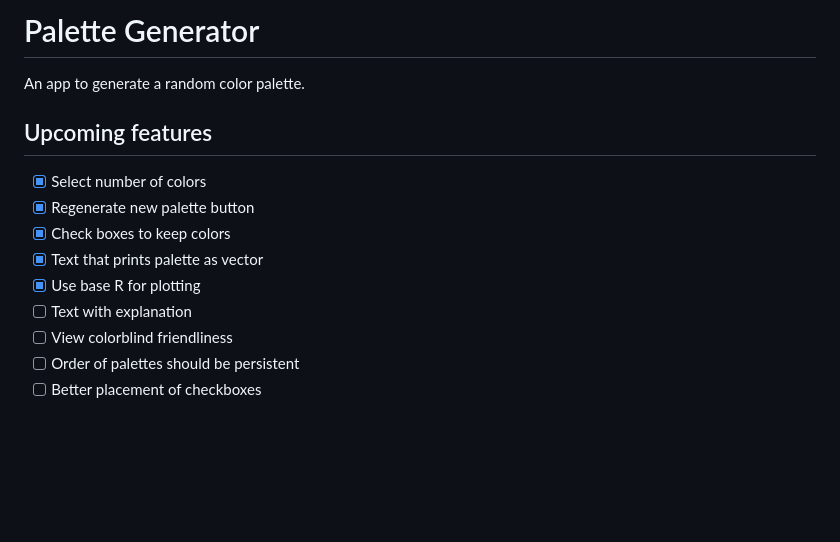
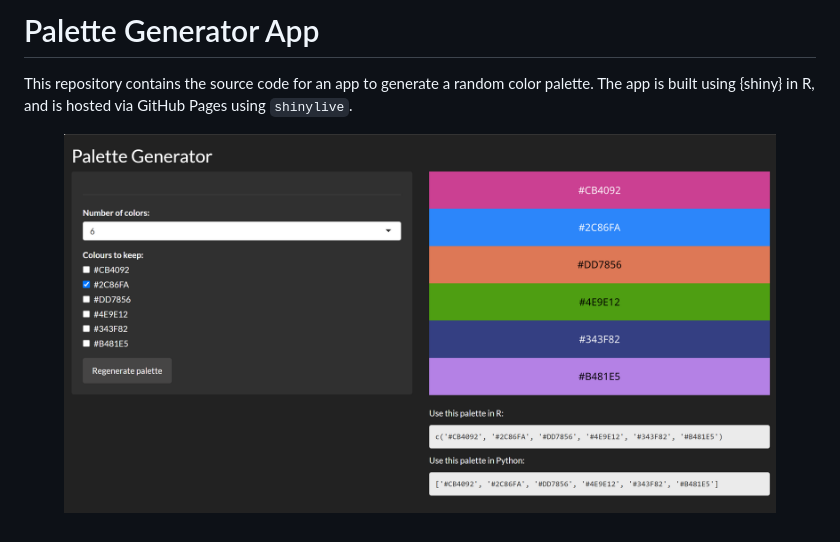
Before and after one commit to nrennie/palette-generator, a Markdown page: README.md, the part around the change. Drawn GitHub-style; pictures changed too: app.png (added); blank space fills up the shorter version.

```diff
--- a/README.md
+++ b/README.md
@@ -1,15 +1,7 @@
-# Palette Generator
+# Palette Generator App
 
-An app to generate a random color palette.
+This repository contains the source code for an app to generate a random color palette. The app is built using {shiny} in R, and is hosted via GitHub Pages using `shinylive`.
 
-## Upcoming features
-
-- [x] Select number of colors
-- [x] Regenerate new palette button
-- [x] Check boxes to keep colors
-- [x] Text that prints palette as vector
-- [x] Use base R for plotting
-- [ ] Text with explanation
-- [ ] View colorblind friendliness
-- [ ] Order of palettes should be persistent
-- [ ] Better placement of checkboxes
+<p align="center">
+<img src="app.png" width = "90%" alt="Screenshot of shiny app showing palette with 6 colours">
+</p>
```
